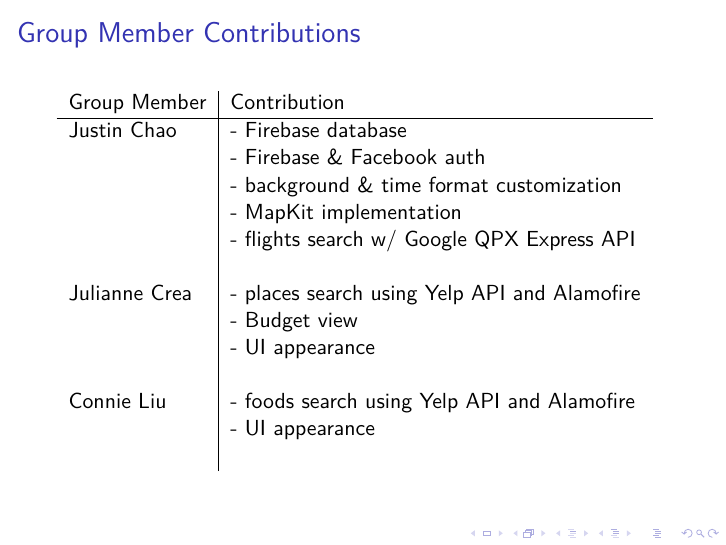
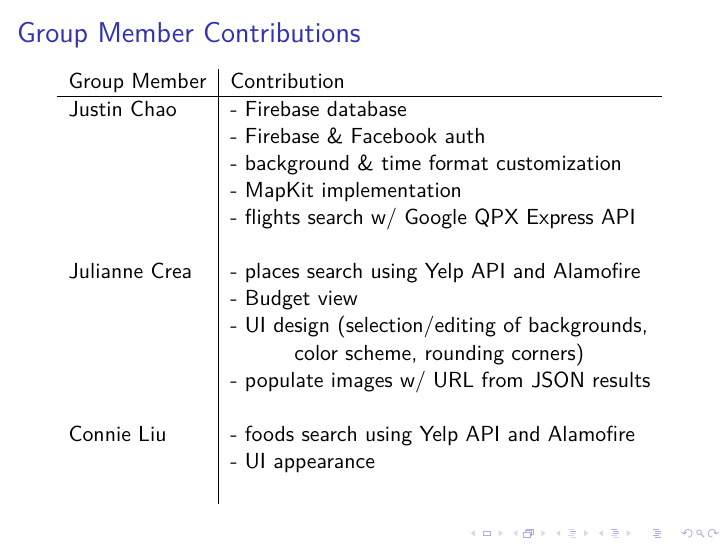
Before and after one commit to j-chao/venture, LaTeX slides (docs/presentation/presentation.tex): page 7 of 19. Compiled offline with pdfLaTeX.

Commit message:
updated presentation.pdf per julianne

```diff
--- a/docs/presentation/presentation.tex
+++ b/docs/presentation/presentation.tex
@@ -94,7 +94,9 @@
 
         Julianne Crea & - places search using Yelp API and Alamofire \\
          & - Budget view \\
-         & - UI appearance \\
+         & - UI design (selection/editing of backgrounds, \\
+         & \hspace{10mm} color scheme, rounding corners) \\
+         & - populate images w/ URL from JSON results \\
          &  \\
 
         Connie Liu & - foods search using Yelp API and Alamofire \\
```
